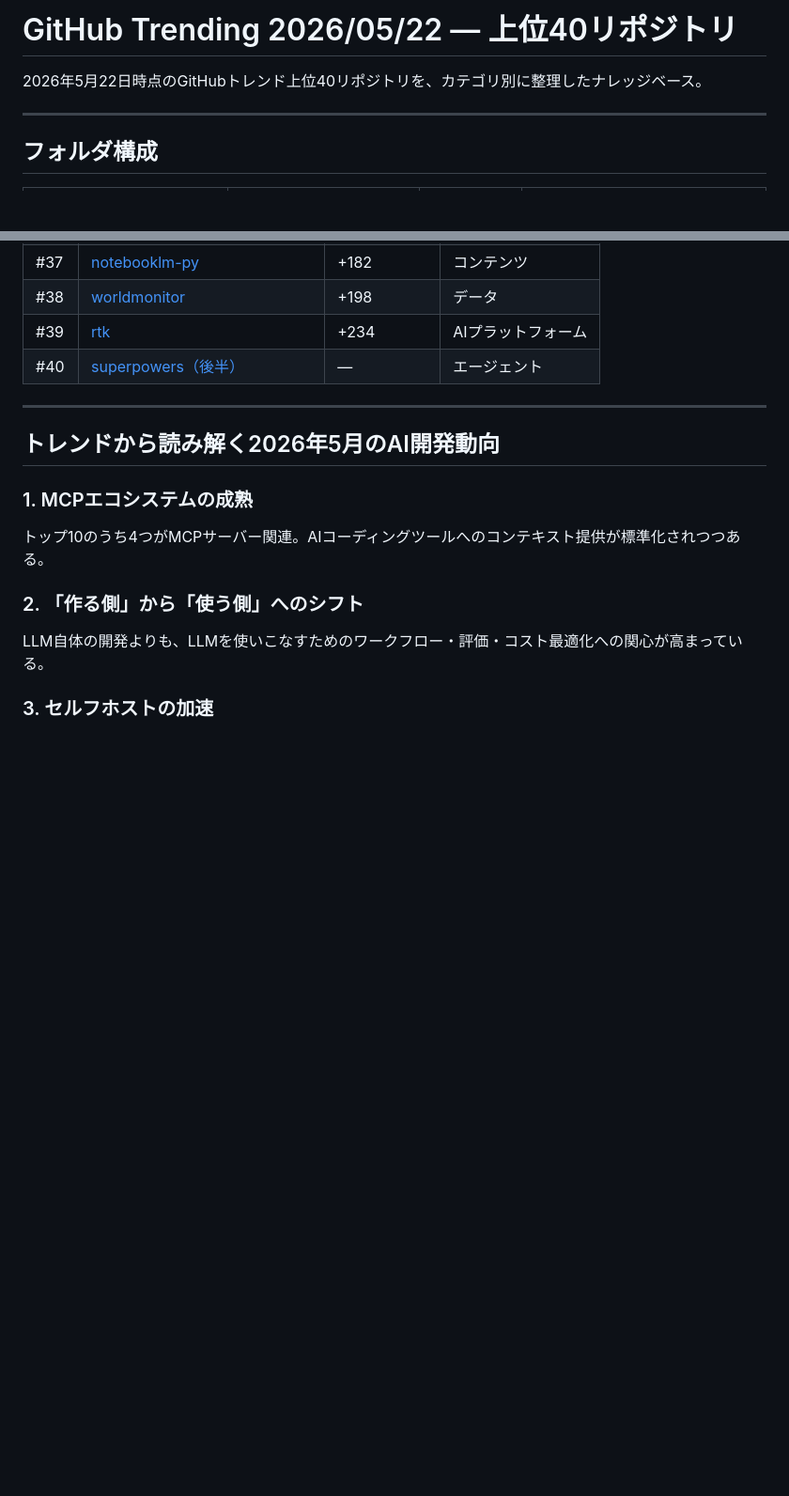
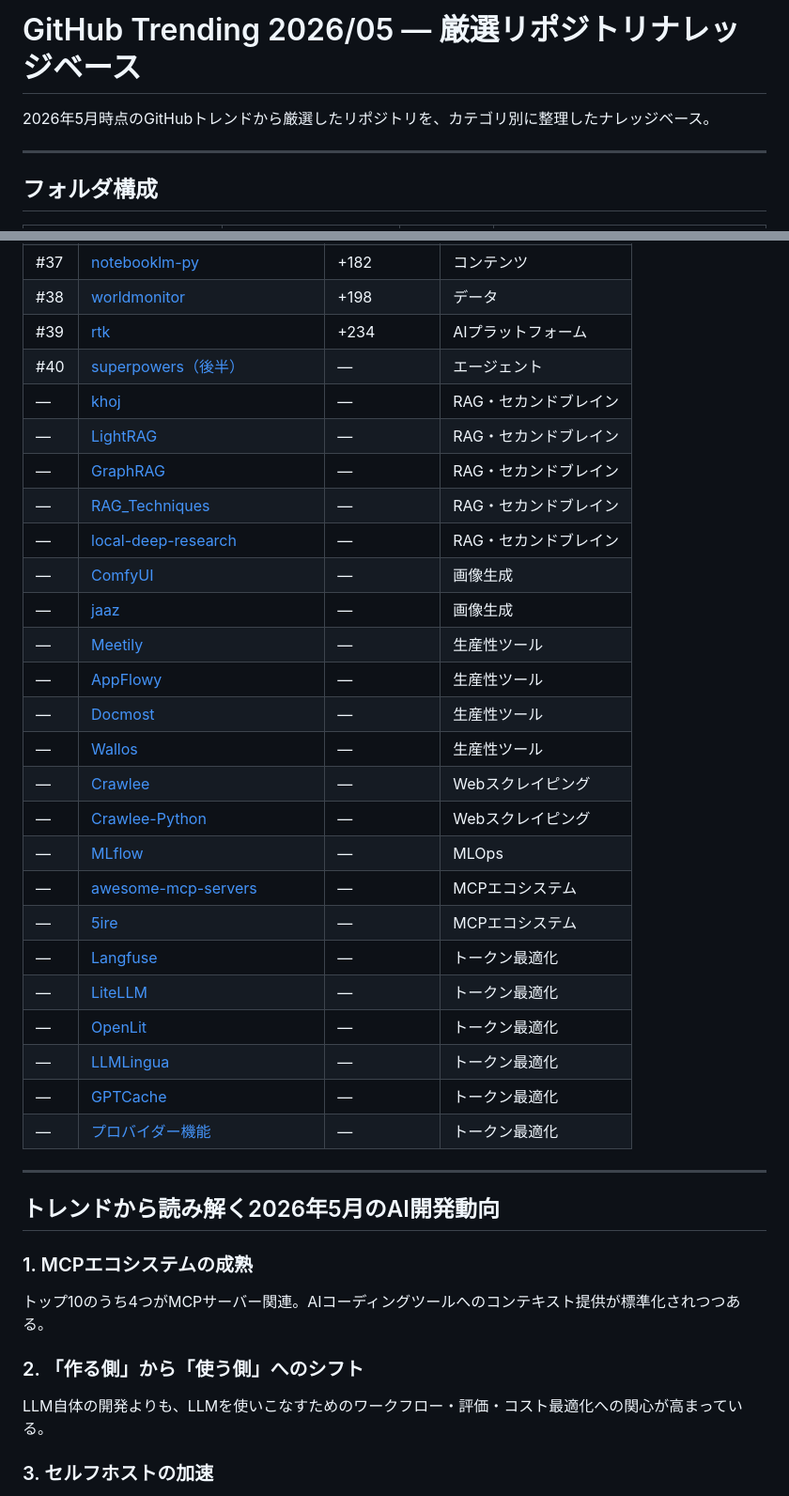
Before and after one commit to masa-dev-2000/second_brain, a Markdown page: github_trending_2026_05/README.md, 2 parts joined by grey strips. Shown at 94% size. Rendered like a GitHub page; blank space fills up the shorter version.

Commit message:
Update main README: add folders 08-14 with all new repositories
https://claude.ai/code/session_0185dFtATbnGkP341wfrFjnj

```diff
--- a/github_trending_2026_05/README.md
+++ b/github_trending_2026_05/README.md
@@ -1,6 +1,6 @@
-# GitHub Trending 2026/05/22 — 上位40リポジトリ
+# GitHub Trending 2026/05 — 厳選リポジトリナレッジベース
 
-2026年5月22日時点のGitHubトレンド上位40リポジトリを、カテゴリ別に整理したナレッジベース。
+2026年5月時点のGitHubトレンドから厳選したリポジトリを、カテゴリ別に整理したナレッジベース。
 
 ---
 
@@ -62,6 +69,28 @@
 | #38 | [worldmonitor](./05_data-intelligence/04_worldmonitor.md) | +198 | データ |
 | #39 | [rtk](./03_ai-platforms/05_rtk.md) | +234 | AIプラットフォーム |
 | #40 | [superpowers（後半）](./02_agent-frameworks-skills/01_superpowers.md) | — | エージェント |
+| — | [khoj](./08_rag-second-brain/01_khoj.md) | — | RAG・セカンドブレイン |
+| — | [LightRAG](./08_rag-second-brain/02_lightrag.md) | — | RAG・セカンドブレイン |
+| — | [GraphRAG](./08_rag-second-brain/03_graphrag.md) | — | RAG・セカンドブレイン |
+| — | [RAG_Techniques](./08_rag-second-brain/04_rag-techniques.md) | — | RAG・セカンドブレイン |
+| — | [local-deep-research](./08_rag-second-brain/05_local-deep-research.md) | — | RAG・セカンドブレイン |
+| — | [ComfyUI](./09_image-generation/01_comfyui.md) | — | 画像生成 |
+| — | [jaaz](./09_image-generation/02_jaaz.md) | — | 画像生成 |
+| — | [Meetily](./10_productivity-tools/01_meetily.md) | — | 生産性ツール |
+| — | [AppFlowy](./10_productivity-tools/02_appflowy.md) | — | 生産性ツール |
+| — | [Docmost](./10_productivity-tools/03_docmost.md) | — | 生産性ツール |
+| — | [Wallos](./10_productivity-tools/04_wallos.md) | — | 生産性ツール |
+| — | [Crawlee](./11_web-scraping/01_crawlee.md) | — | Webスクレイピング |
+| — | [Crawlee-Python](./11_web-scraping/02_crawlee-python.md) | — | Webスクレイピング |
+| — | [MLflow](./12_mlops/01_mlflow.md) | — | MLOps |
+| — | [awesome-mcp-servers](./13_mcp-ecosystem/01_awesome-mcp-servers.md) | — | MCPエコシステム |
+| — | [5ire](./13_mcp-ecosystem/02_5ire.md) | — | MCPエコシステム |
+| — | [Langfuse](./14_token-optimization/01_langfuse.md) | — | トークン最適化 |
+| — | [LiteLLM](./14_token-optimization/02_litellm.md) | — | トークン最適化 |
+| — | [OpenLit](./14_token-optimization/03_openlit.md) | — | トークン最適化 |
+| — | [LLMLingua](./14_token-optimization/04_llmlingua.md) | — | トークン最適化 |
+| — | [GPTCache](./14_token-optimization/05_gptcache.md) | — | トークン最適化 |
+| — | [プロバイダー機能](./14_token-optimization/06_provider-features.md) | — | トークン最適化 |
 
 ---
 
```
Also changed, not shown: other parts of github_trending_2026_05/README.md (+8 -1 lines).
